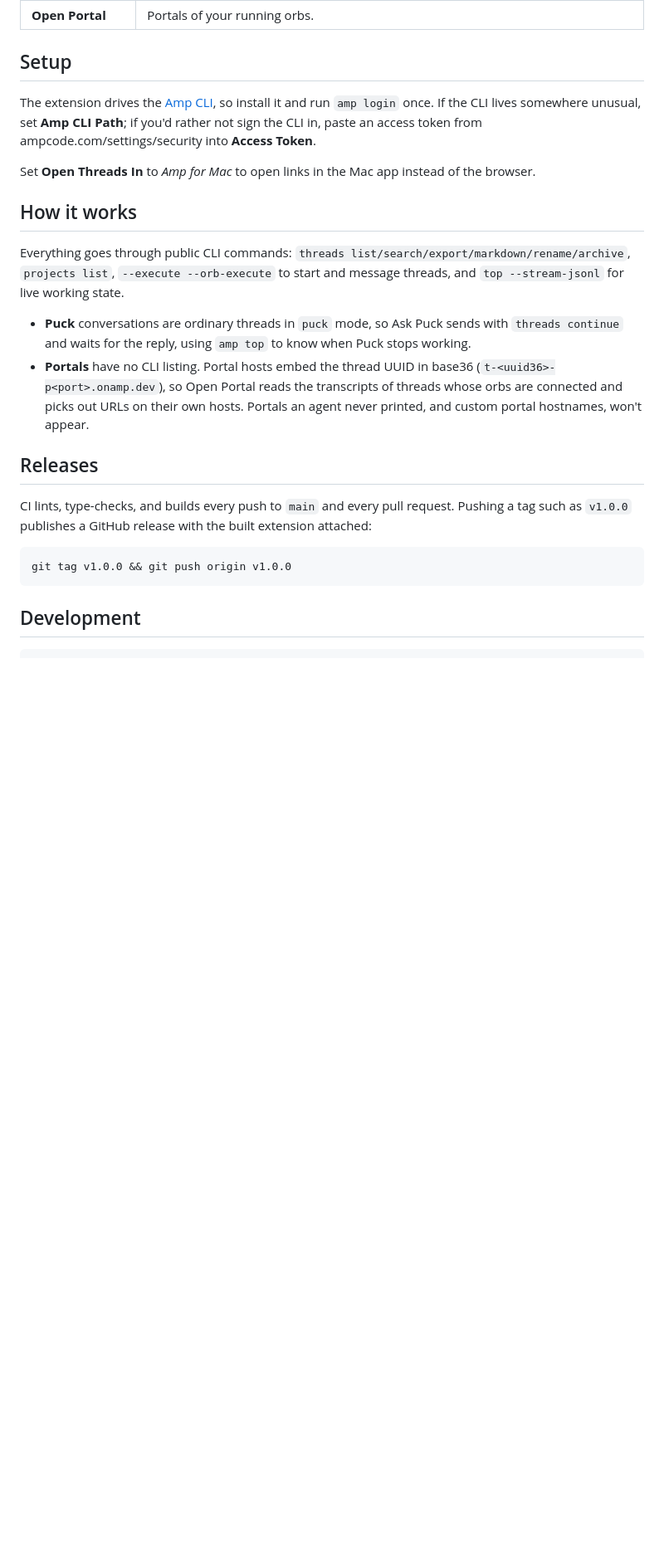
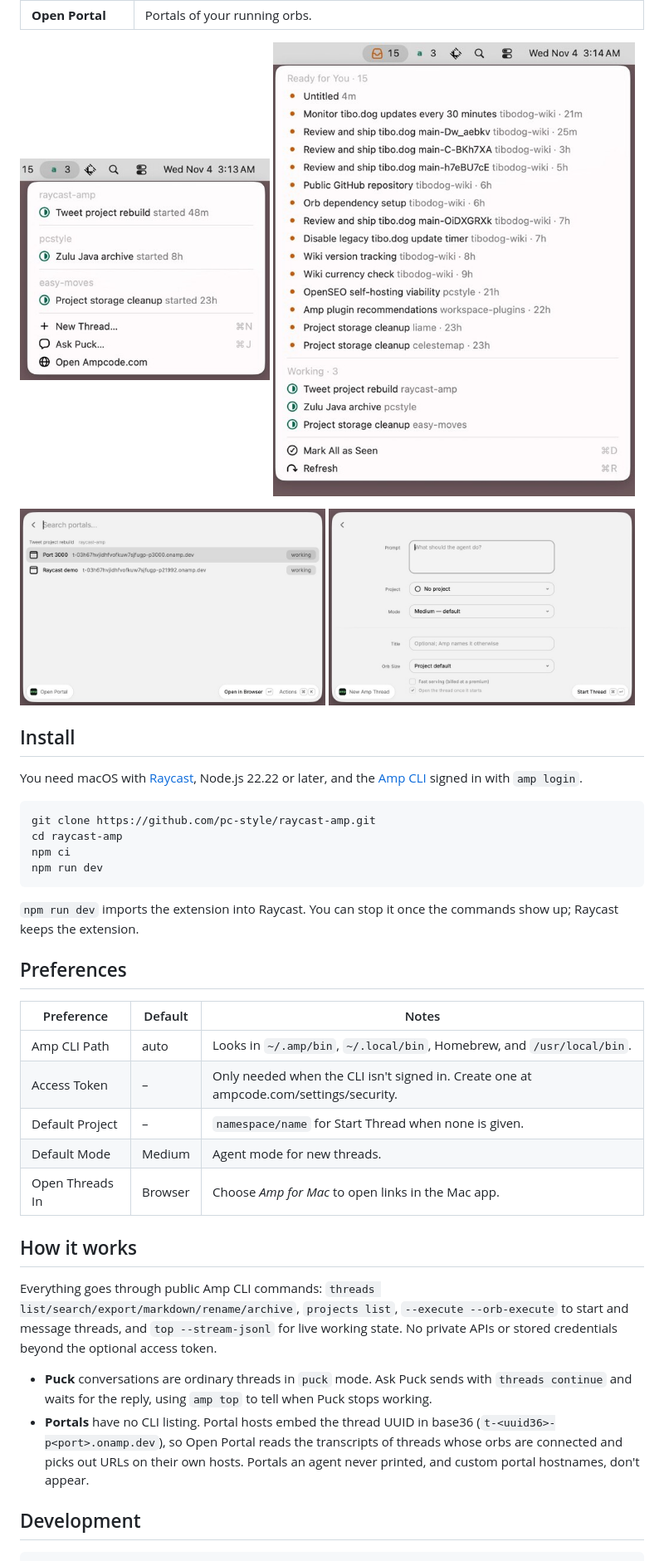
Before and after one commit to pc-style/raycast-amp, a Markdown page: README.md, the part around one of its changes. Shown at 83% size. Rendered like a GitHub page; pictures changed too: media/currently-running.jpg (added), media/new-thread.jpg (added), media/open-portal.jpg (added); blank space fills up the shorter version.

Commit message:
Make the repository ready for the public
Add an MIT license file, a changelog, README screenshots, badges, and
install steps.

````diff
--- a/README.md
+++ b/README.md
@@ -15,25 +28,43 @@ Start, find, steer, and watch [Amp](https://ampcode.com) threads without leaving
 | **Open Portal** | Portals of your running orbs. |
 
-## Setup
+<p>
+  <img src="media/currently-running.jpg" alt="Currently Running menu bar command" width="40%">
+  <img src="media/thread-activity.jpg" alt="Thread Activity inbox in the menu bar" width="58%">
+</p>
+<p>
+  <img src="media/open-portal.jpg" alt="Open Portal" width="49%">
+  <img src="media/new-thread.jpg" alt="New Thread form" width="49%">
+</p>
 
-The extension drives the [Amp CLI](https://ampcode.com/install), so install it and run `amp login` once. If the CLI lives somewhere unusual, set **Amp CLI Path**; if you'd rather not sign the CLI in, paste an access token from ampcode.com/settings/security into **Access Token**.
+## Install
 
-Set **Open Threads In** to *Amp for Mac* to open links in the Mac app instead of the browser.
+You need macOS with [Raycast](https://raycast.com), Node.js 22.22 or later, and the [Amp CLI](https://ampcode.com/install) signed in with `amp login`.
+
+```sh
+git clone https://github.com/pc-style/raycast-amp.git
+cd raycast-amp
+npm ci
+npm run dev
+```
+
+`npm run dev` imports the extension into Raycast. You can stop it once the commands show up; Raycast keeps the extension.
+
+## Preferences
+
+| Preference | Default | Notes |
+| --- | --- | --- |
+| Amp CLI Path | auto | Looks in `~/.amp/bin`, `~/.local/bin`, Homebrew, and `/usr/local/bin`. |
+| Access Token | – | Only needed when the CLI isn't signed in. Create one at ampcode.com/settings/security. |
+| Default Project | – | `namespace/name` for Start Thread when none is given. |
+| Default Mode | Medium | Agent mode for new threads. |
+| Open Threads In | Browser | Choose *Amp for Mac* to open links in the Mac app. |
 
 ## How it works
 
-Everything goes through public CLI commands: `threads list/search/export/markdown/rename/archive`, `projects list`, `--execute --orb-execute` to start and message threads, and `top --stream-jsonl` for live working state.
+Everything goes through public Amp CLI commands: `threads list/search/export/markdown/rename/archive`, `projects list`, `--execute --orb-execute` to start and message threads, and `top --stream-jsonl` for live working state. No private APIs or stored credentials beyond the optional access token.
 
-- **Puck** conversations are ordinary threads in `puck` mode, so Ask Puck sends with `threads continue` and waits for the reply, using `amp top` to know when Puck stops working.
-- **Portals** have no CLI listing. Portal hosts embed the thread UUID in base36 (`t-<uuid36>-p<port>.onamp.dev`), so Open Portal reads the transcripts of threads whose orbs are connected and picks out URLs on their own hosts. Portals an agent never printed, and custom portal hostnames, won't appear.
-
-## Releases
-
-CI lints, type-checks, and builds every push to `main` and every pull request. Pushing a tag such as `v1.0.0` publishes a GitHub release with the built extension attached:
-
-```sh
-git tag v1.0.0 && git push origin v1.0.0
-```
+- **Puck** conversations are ordinary threads in `puck` mode. Ask Puck sends with `threads continue` and waits for the reply, using `amp top` to tell when Puck stops working.
+- **Portals** have no CLI listing. Portal hosts embed the thread UUID in base36 (`t-<uuid36>-p<port>.onamp.dev`), so Open Portal reads the transcripts of threads whose orbs are connected and picks out URLs on their own hosts. Portals an agent never printed, and custom portal hostnames, don't appear.
 
 ## Development
 
````
Also changed, not shown: other parts of README.md (+36 -11 lines), CHANGELOG.md (added, +11 -0 lines), media/ask-puck.jpg (added), media/search-threads.jpg (added), 1 other file.
